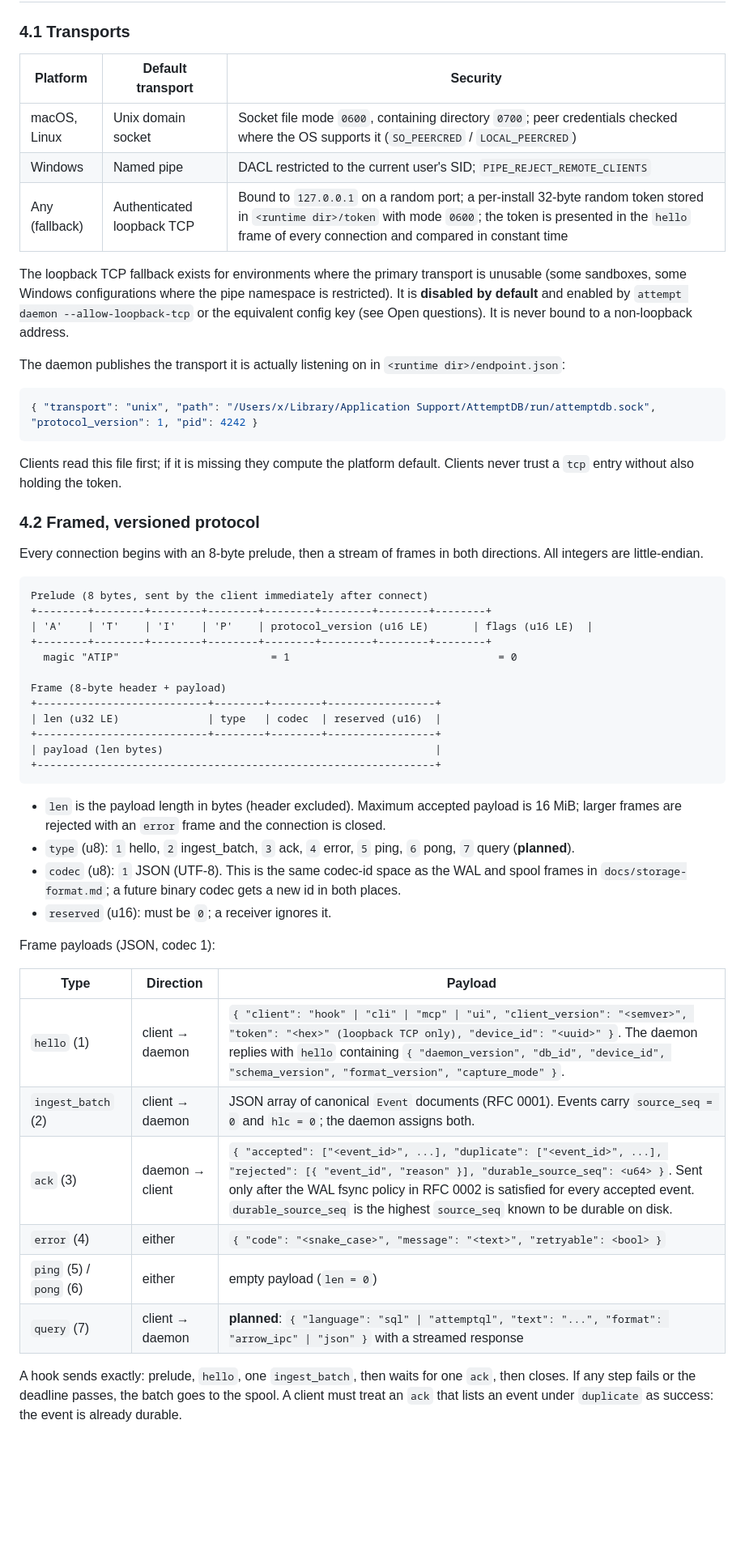
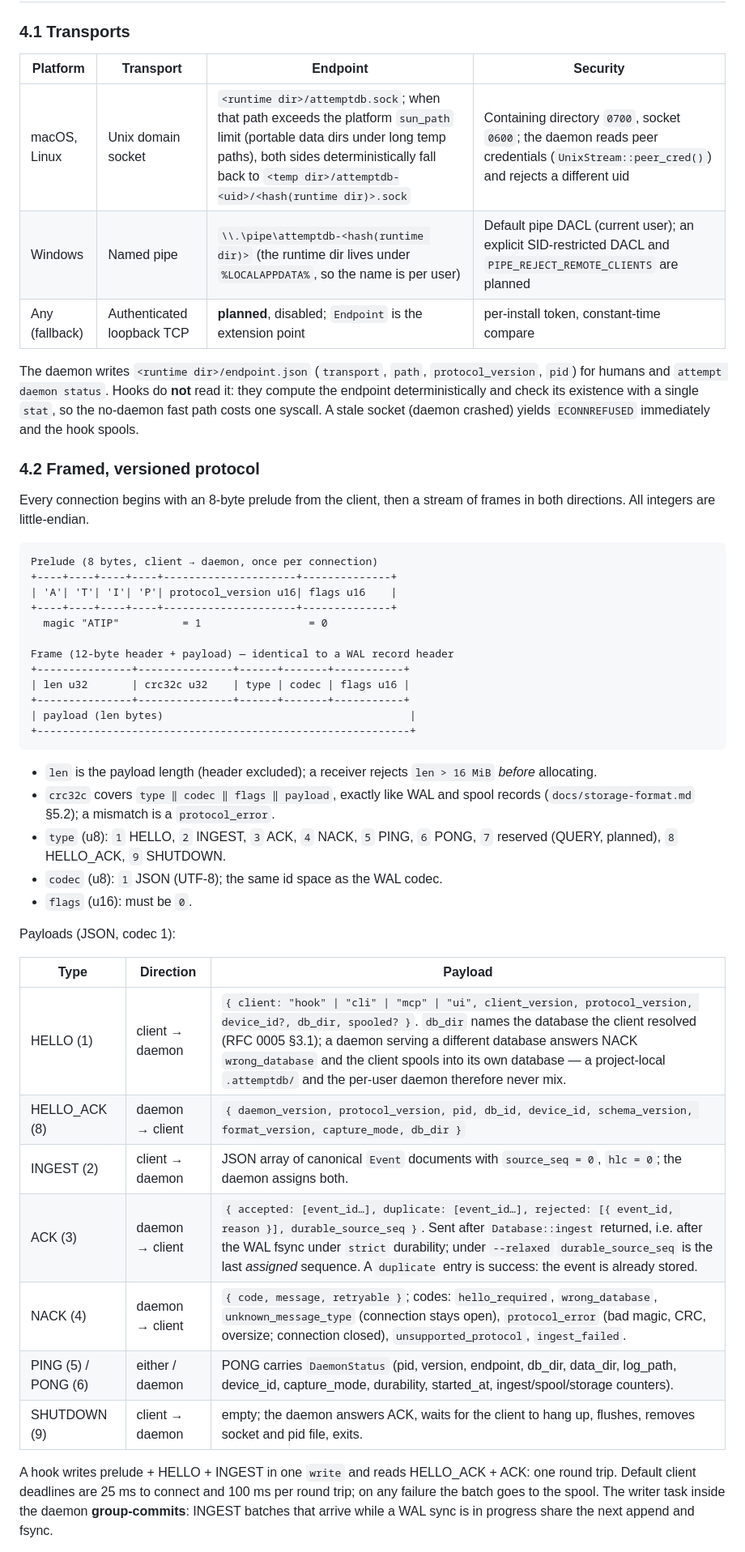
Before and after one commit to nullarch/attemptdb, a Markdown page: docs/rfcs/0005-cross-platform-runtime.md, the part around one of its changes. Shown at 81% size. Drawn GitHub-style; blank space fills up the shorter version.

Commit message:
RFC 0005: IPC section matches the implemented ATIP protocol

````diff
--- a/docs/rfcs/0005-cross-platform-runtime.md
+++ b/docs/rfcs/0005-cross-platform-runtime.md
@@ -175,71 +175,64 @@ to start rather than share a socket directory.
 
 ### 4.1 Transports
 
-| Platform | Default transport | Security |
-|---|---|---|
-| macOS, Linux | Unix domain socket | Socket file mode `0600`, containing directory `0700`; peer credentials checked where the OS supports it (`SO_PEERCRED` / `LOCAL_PEERCRED`) |
-| Windows | Named pipe | DACL restricted to the current user's SID; `PIPE_REJECT_REMOTE_CLIENTS` |
-| Any (fallback) | Authenticated loopback TCP | Bound to `127.0.0.1` on a random port; a per-install 32-byte random token stored in `<runtime dir>/token` with mode `0600`; the token is presented in the `hello` frame of every connection and compared in constant time |
+| Platform | Transport | Endpoint | Security |
+|---|---|---|---|
+| macOS, Linux | Unix domain socket | `<runtime dir>/attemptdb.sock`; when that path exceeds the platform `sun_path` limit (portable data dirs under long temp paths), both sides deterministically fall back to `<temp dir>/attemptdb-<uid>/<hash(runtime dir)>.sock` | Containing directory `0700`, socket `0600`; the daemon reads peer credentials (`UnixStream::peer_cred()`) and rejects a different uid |
+| Windows | Named pipe | `\\.\pipe\attemptdb-<hash(runtime dir)>` (the runtime dir lives under `%LOCALAPPDATA%`, so the name is per user) | Default pipe DACL (current user); an explicit SID-restricted DACL and `PIPE_REJECT_REMOTE_CLIENTS` are planned |
+| Any (fallback) | Authenticated loopback TCP | **planned**, disabled; `Endpoint` is the extension point | per-install token, constant-time compare |
 
-The loopback TCP fallback exists for environments where the primary transport
-is unusable (some sandboxes, some Windows configurations where the pipe
-namespace is restricted). It is **disabled by default** and enabled by
-`attempt daemon --allow-loopback-tcp` or the equivalent config key (see Open
-questions). It is never bound to a non-loopback address.
-
-The daemon publishes the transport it is actually listening on in
-`<runtime dir>/endpoint.json`:
-
-```json
-{ "transport": "unix", "path": "/Users/x/Library/Application Support/AttemptDB/run/attemptdb.sock", "protocol_version": 1, "pid": 4242 }
-```
-
-Clients read this file first; if it is missing they compute the platform
-default. Clients never trust a `tcp` entry without also holding the token.
+The daemon writes `<runtime dir>/endpoint.json` (`transport`, `path`,
+`protocol_version`, `pid`) for humans and `attempt daemon status`. Hooks do
+**not** read it: they compute the endpoint deterministically and check its
+existence with a single `stat`, so the no-daemon fast path costs one
+syscall. A stale socket (daemon crashed) yields `ECONNREFUSED` immediately and
+the hook spools.
 
 ### 4.2 Framed, versioned protocol
 
-Every connection begins with an 8-byte prelude, then a stream of frames in
-both directions. All integers are little-endian.
+Every connection begins with an 8-byte prelude from the client, then a
+stream of frames in both directions. All integers are little-endian.
 
 ```text
-Prelude (8 bytes, sent by the client immediately after connect)
-+--------+--------+--------+--------+--------+--------+--------+--------+
-| 'A'    | 'T'    | 'I'    | 'P'    | protocol_version (u16 LE)       | flags (u16 LE)  |
-+--------+--------+--------+--------+--------+--------+--------+--------+
-  magic "ATIP"                        = 1                                 = 0
+Prelude (8 bytes, client → daemon, once per connection)
++----+----+----+----+---------------------+--------------+
+| 'A'| 'T'| 'I'| 'P'| protocol_version u16| flags u16    |
++----+----+----+----+---------------------+--------------+
+  magic "ATIP"          = 1                 = 0
 
-Frame (8-byte header + payload)
-+---------------------------+--------+--------+-----------------+
-| len (u32 LE)              | type   | codec  | reserved (u16)  |
-+---------------------------+--------+--------+-----------------+
-| payload (len bytes)                                           |
-+---------------------------------------------------------------+
+Frame (12-byte header + payload) — identical to a WAL record header
++---------------+---------------+------+-------+-----------+
+| len u32       | crc32c u32    | type | codec | flags u16 |
++---------------+---------------+------+-------+-----------+
+| payload (len bytes)                                       |
++-----------------------------------------------------------+
 ```
 
-- `len` is the payload length in bytes (header excluded). Maximum accepted
-  payload is 16 MiB; larger frames are rejected with an `error` frame and the
-  connection is closed.
-- `type` (u8): `1` hello, `2` ingest_batch, `3` ack, `4` error, `5` ping,
-  `6` pong, `7` query (**planned**).
-- `codec` (u8): `1` JSON (UTF-8). This is the same codec-id space as the WAL
-  and spool frames in `docs/storage-format.md`; a future binary codec gets a
-  new id in both places.
-- `reserved` (u16): must be `0`; a receiver ignores it.
+- `len` is the payload length (header excluded); a receiver rejects
+  `len > 16 MiB` *before* allocating.
+- `crc32c` covers `type ‖ codec ‖ flags ‖ payload`, exactly like WAL and
+  spool records (`docs/storage-format.md` §5.2); a mismatch is a
+  `protocol_error`.
+- `type` (u8): `1` HELLO, `2` INGEST, `3` ACK, `4` NACK, `5` PING, `6` PONG,
+  `7` reserved (QUERY, planned), `8` HELLO_ACK, `9` SHUTDOWN.
+- `codec` (u8): `1` JSON (UTF-8); the same id space as the WAL codec.
+- `flags` (u16): must be `0`.
 
-Frame payloads (JSON, codec 1):
+Payloads (JSON, codec 1):
 
 | Type | Direction | Payload |
 |---|---|---|
-| `hello` (1) | client → daemon | `{ "client": "hook" \| "cli" \| "mcp" \| "ui", "client_version": "<semver>", "token": "<hex>" (loopback TCP only), "device_id": "<uuid>" }`. The daemon replies with `hello` containing `{ "daemon_version", "db_id", "device_id", "schema_version", "format_version", "capture_mode" }`. |
-| `ingest_batch` (2) | client → daemon | JSON array of canonical `Event` documents (RFC 0001). Events carry `source_seq = 0` and `hlc = 0`; the daemon assigns both. |
-| `ack` (3) | daemon → client | `{ "accepted": ["<event_id>", ...], "duplicate": ["<event_id>", ...], "rejected": [{ "event_id", "reason" }], "durable_source_seq": <u64> }`. Sent only after the WAL fsync policy in RFC 0002 is satisfied for every accepted event. `durable_source_seq` is the highest `source_seq` known to be durable on disk. |
-| `error` (4) | either | `{ "code": "<snake_case>", "message": "<text>", "retryable": <bool> }` |
-| `ping` (5) / `pong` (6) | either | empty payload (`len = 0`) |
-| `query` (7) | client → daemon | **planned**: `{ "language": "sql" \| "attemptql", "text": "...", "format": "arrow_ipc" \| "json" }` with a streamed response |
+| HELLO (1) | client → daemon | `{ client: "hook" \| "cli" \| "mcp" \| "ui", client_version, protocol_version, device_id?, db_dir, spooled? }`. `db_dir` names the database the client resolved (RFC 0005 §3.1); a daemon serving a different database answers NACK `wrong_database` and the client spools into its own database — a project-local `.attemptdb/` and the per-user daemon therefore never mix. |
+| HELLO_ACK (8) | daemon → client | `{ daemon_version, protocol_version, pid, db_id, device_id, schema_version, format_version, capture_mode, db_dir }` |
+| INGEST (2) | client → daemon | JSON array of canonical `Event` documents with `source_seq = 0`, `hlc = 0`; the daemon assigns both. |
+| ACK (3) | daemon → client | `{ accepted: [event_id…], duplicate: [event_id…], rejected: [{ event_id, reason }], durable_source_seq }`. Sent after `Database::ingest` returned, i.e. after the WAL fsync under `strict` durability; under `--relaxed` `durable_source_seq` is the last *assigned* sequence. A `duplicate` entry is success: the event is already stored. |
+| NACK (4) | daemon → client | `{ code, message, retryable }`; codes: `hello_required`, `wrong_database`, `unknown_message_type` (connection stays open), `protocol_error` (bad magic, CRC, oversize; connection closed), `unsupported_protocol`, `ingest_failed`. |
+| PING (5) / PONG (6) | either / daemon | PONG carries `DaemonStatus` (pid, version, endpoint, db_dir, data_dir, log_path, device_id, capture_mode, durability, started_at, ingest/spool/storage counters). |
+| SHUTDOWN (9) | client → daemon | empty; the daemon answers ACK, waits for the client to hang up, flushes, removes socket and pid file, exits. |
 
-A hook sends exactly: prelude, `hello`, one `ingest_batch`, then waits for one
-`ack`, then closes. If any step fails or the deadline passes, the batch goes
-to the spool. A client must treat an `ack` that lists an event under
-`duplicate` as success: the event is already durable.
+A hook writes prelude + HELLO + INGEST in one `write` and reads HELLO_ACK +
+ACK: one round trip. Default client deadlines are 25 ms to connect and
+100 ms per round trip; on any failure the batch goes to the spool. The
+writer task inside the daemon **group-commits**: INGEST batches that arrive
+while a WAL sync is in progress share the next append and fsync.
 
````
Also changed, not shown: other parts of docs/rfcs/0005-cross-platform-runtime.md (+4 -5 lines).
